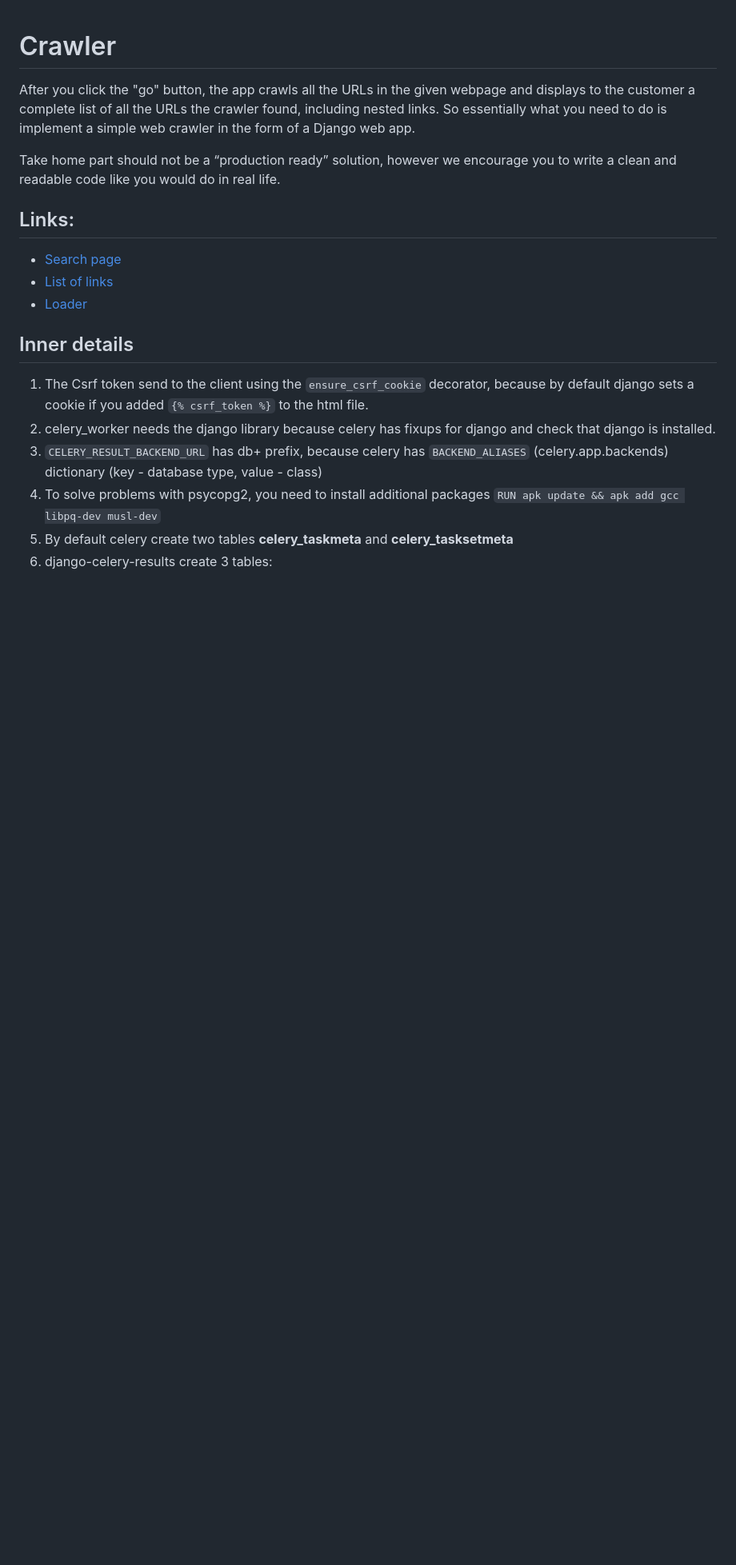
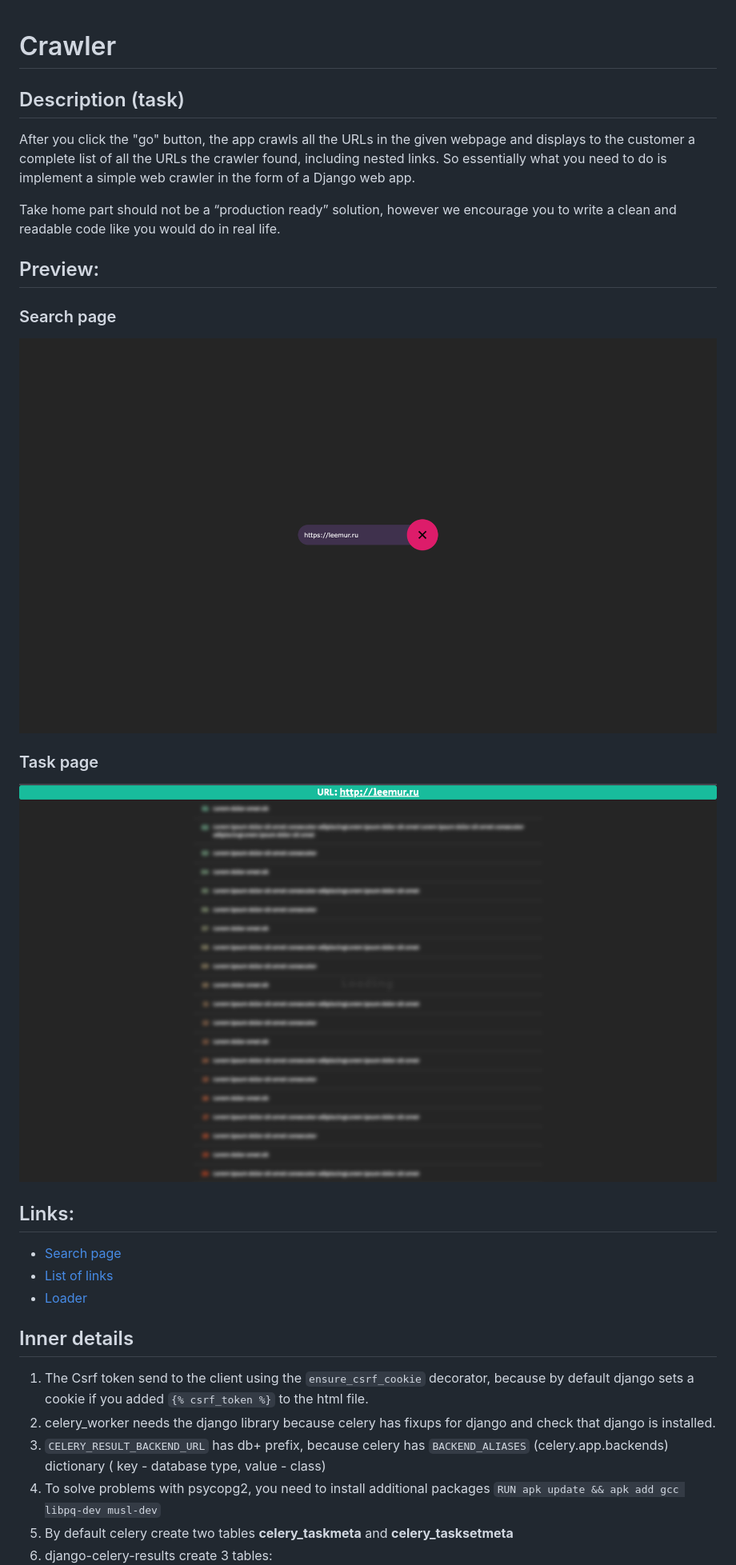
Before and after one commit to leemurus/crawler, a Markdown page: README.md, the part around the change printed below. Shown: that part at 80% size. Drawn GitHub-style; pictures changed too: docs/main_page.png (added), docs/task_page.png (added); blank space fills up the shorter version.

```diff
--- a/README.md
+++ b/README.md
@@ -1,4 +1,6 @@
 # Crawler
+
+## Description (task)
 
 After you click the "go" button, the app crawls all the URLs in the given webpage and displays to the customer
 a complete list of all the URLs the crawler found, including nested links. So essentially what you need to do is
@@ -7,16 +9,30 @@ implement a simple web crawler in the form of a Django web app.
 Take home part should not be a “production ready” solution, however we encourage you to write a clean and readable
 code like you would do in real life.
 
+## Preview:
+
+### Search page
+
+![img.png](docs/main_page.png)
+
+### Task page
+
+![img.png](docs/task_page.png)
+
 ## Links:
+
 - [Search page](https://codepen.io/thebabydino/pen/PBXRRm)
 - [List of links](https://codepen.io/equinusocio/pen/OqpBKJ)
 - [Loader](https://codepen.io/kumarsidharth/pen/VBBbJW)
 
 ## Inner details
+
 1. The Csrf token send to the client using the `ensure_csrf_cookie` decorator, because by default
-django sets a cookie if you added `{% csrf_token %}` to the html file.
+   django sets a cookie if you added `{% csrf_token %}` to the html file.
 2. celery_worker needs the django library because celery has fixups for django and check that django is installed.
-3. `CELERY_RESULT_BACKEND_URL` has db+ prefix, because celery has `BACKEND_ALIASES` (celery.app.backends) dictionary (key - database type, value - class)
-4. To solve problems with psycopg2, you need to install additional packages `RUN apk update && apk add gcc libpq-dev musl-dev`
+3. `CELERY_RESULT_BACKEND_URL` has db+ prefix, because celery has `BACKEND_ALIASES` (celery.app.backends) dictionary (
+   key - database type, value - class)
+4. To solve problems with psycopg2, you need to install additional
+   packages `RUN apk update && apk add gcc libpq-dev musl-dev`
 5. By default celery create two tables **celery_taskmeta** and **celery_tasksetmeta**
 6. django-celery-results create 3 tables:
```
Also changed, not shown: other parts of README.md (+12 -5 lines), 14 other files.
